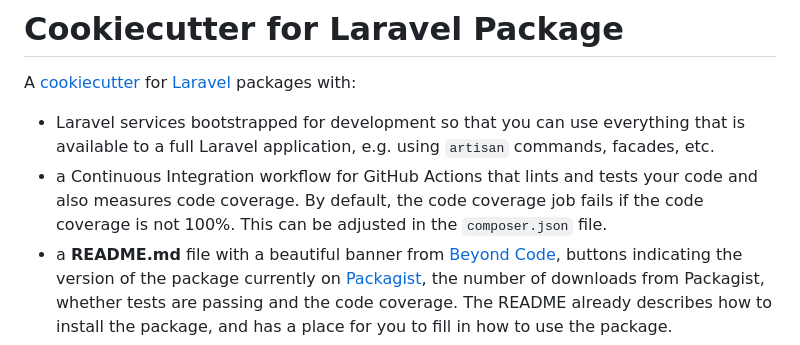
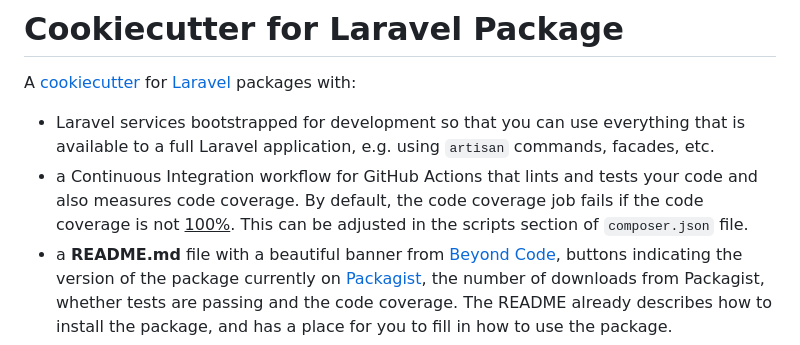
Before and after one commit to spoorsny/cookiecutter-laravel-package, a Markdown page: README.md, the part around the change printed below. Drawn GitHub-style.

Commit message:
docs: format README

```diff
--- a/README.md
+++ b/README.md
@@ -10,8 +10,8 @@ A [cookiecutter](https://cookiecutter.readthedocs.io/en/stable/) for
   commands, facades, etc.
 - a Continuous Integration workflow for GitHub Actions that lints and tests
   your code and also measures code coverage. By default, the code coverage job
-  fails if the code coverage is not 100%. This can be adjusted in the
-  `composer.json` file.
+  fails if the code coverage is not <u>100%</u>. This can be adjusted in the
+  scripts section of `composer.json` file.
 - a **README.md** file with a beautiful banner from
   [Beyond Code](https://banners.beyondco.de), buttons indicating the version of
   the package currently on [Packagist](https://packagist.org), the number of
```
Also changed, not shown: other parts of README.md (+10 -3 lines).
